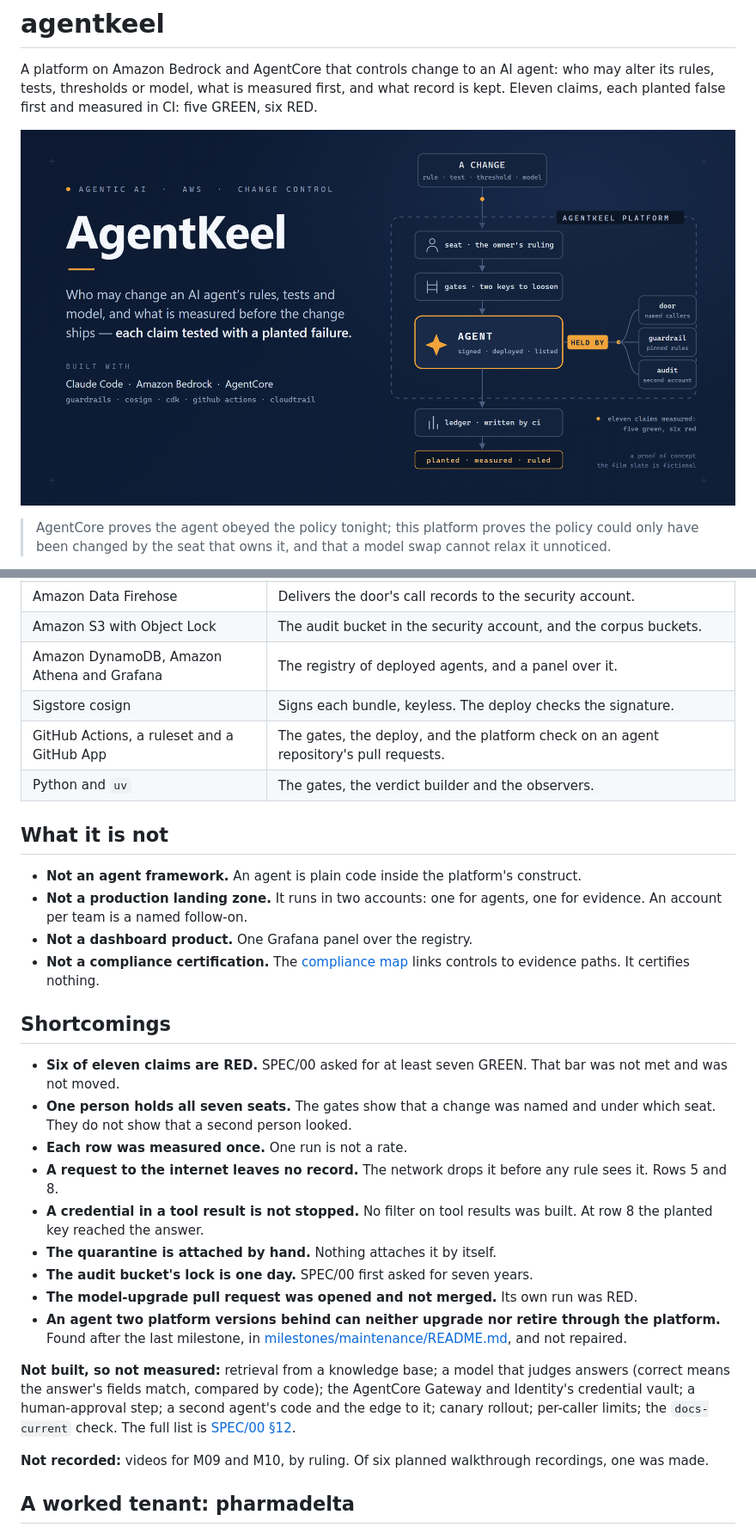
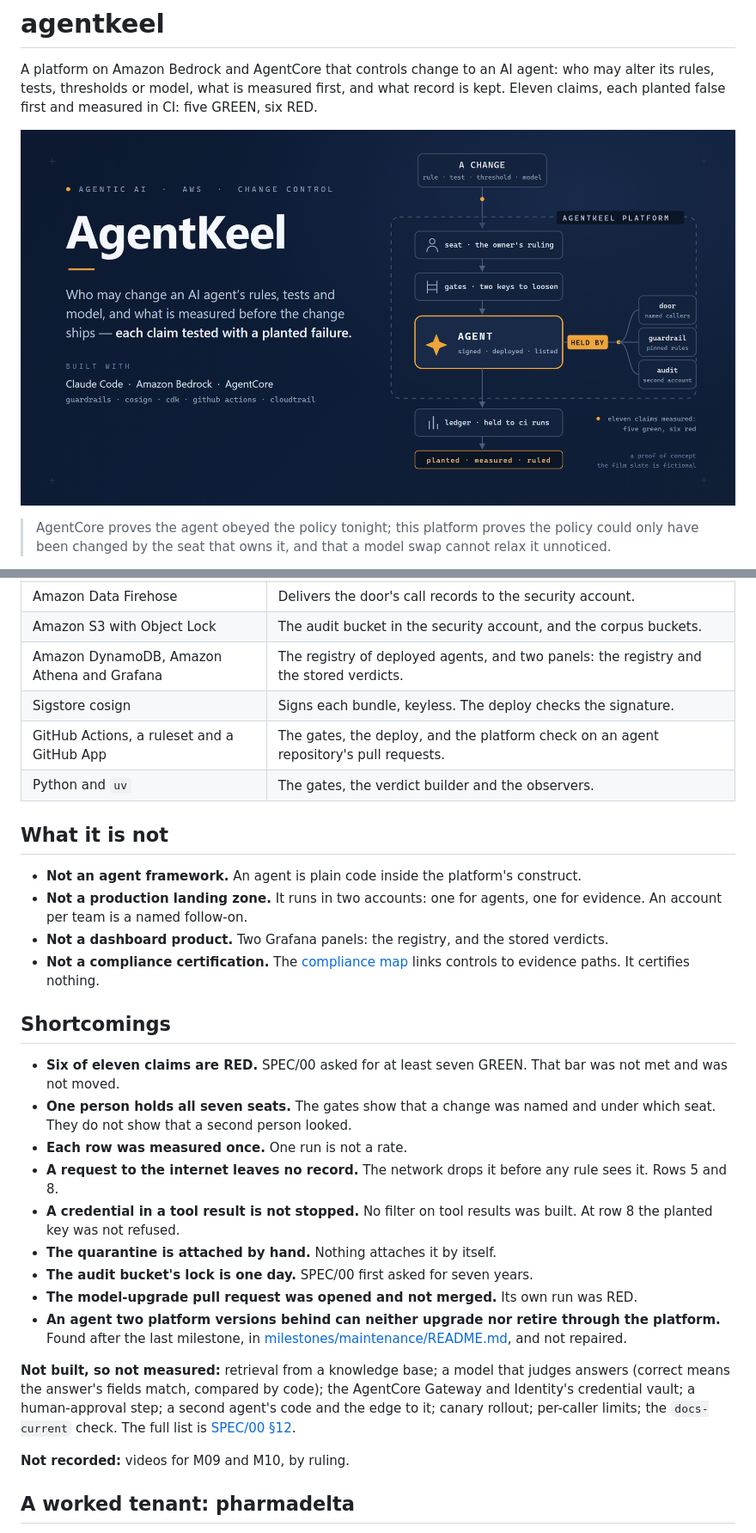
Before and after one commit to andaro74/agentkeel, a Markdown page: README.md, 2 parts joined by grey strips. Shown at 86% size. Drawn GitHub-style; pictures changed too: docs/assets/readme-header.png.

```diff
--- a/README.md
+++ b/README.md
@@ -1,7 +1,7 @@
 # agentkeel
 A platform on Amazon Bedrock and AgentCore that controls change to an AI agent: who may alter its rules, tests, thresholds or model, what is measured first, and what record is kept. Eleven claims, each planted false first and measured in CI: five GREEN, six RED.
 
-![AgentKeel: who may change an AI agent's rules, tests and model, and what is measured before the change ships, each claim tested with a planted failure. A change (a rule, a test, a threshold, a model) enters the platform, needs its owning seat's ruling, passes gates that ask for two keys to loosen anything, and reaches an agent that is signed, deployed and listed, held by a door for named callers, a guardrail with pinned rules, and an audit record in a second account. Below the platform, a ledger written by CI: planted, measured, ruled. Eleven claims measured: five green, six red. A proof of concept; the film slate is fictional.](docs/assets/readme-header.png)
+![AgentKeel: who may change an AI agent's rules, tests and model, and what is measured before the change ships, each claim tested with a planted failure. A change (a rule, a test, a threshold, a model) enters the platform, needs its owning seat's ruling, passes gates that ask for two keys to loosen anything, and reaches an agent that is signed, deployed and listed, held by a door for named callers, a guardrail with pinned rules, and an audit record in a second account. Below the platform, a ledger held to CI's runs: planted, measured, ruled. Eleven claims measured: five green, six red. A proof of concept; the film slate is fictional.](docs/assets/readme-header.png)
 
 > AgentCore proves the agent obeyed the policy tonight; this platform proves the policy could only have been changed by the seat that owns it, and that a model swap cannot relax it unnoticed.
 
@@ -134,7 +135,7 @@ Read from [`infra/`](infra/) and [`.github/workflows/deploy.yml`](.github/workfl
 | AWS CloudTrail and VPC flow logs | The record of calls, refusals and network flows. |
 | Amazon Data Firehose | Delivers the door's call records to the security account. |
 | Amazon S3 with Object Lock | The audit bucket in the security account, and the corpus buckets. |
-| Amazon DynamoDB, Amazon Athena and Grafana | The registry of deployed agents, and a panel over it. |
+| Amazon DynamoDB, Amazon Athena and Grafana | The registry of deployed agents, and two panels: the registry and the stored verdicts. |
 | Sigstore cosign | Signs each bundle, keyless. The deploy checks the signature. |
 | GitHub Actions, a ruleset and a GitHub App | The gates, the deploy, and the platform check on an agent repository's pull requests. |
 | Python and `uv` | The gates, the verdict builder and the observers. |
@@ -143,7 +144,7 @@ Read from [`infra/`](infra/) and [`.github/workflows/deploy.yml`](.github/workfl
 
 - **Not an agent framework.** An agent is plain code inside the platform's construct.
 - **Not a production landing zone.** It runs in two accounts: one for agents, one for evidence. An account per team is a named follow-on.
-- **Not a dashboard product.** One Grafana panel over the registry.
+- **Not a dashboard product.** Two Grafana panels: the registry, and the stored verdicts.
 - **Not a compliance certification.** The [compliance map](docs/compliance/map.md) links controls to evidence paths. It certifies nothing.
 
 ## Shortcomings
@@ -152,7 +153,7 @@ Read from [`infra/`](infra/) and [`.github/workflows/deploy.yml`](.github/workfl
 - **One person holds all seven seats.** The gates show that a change was named and under which seat. They do not show that a second person looked.
 - **Each row was measured once.** One run is not a rate.
 - **A request to the internet leaves no record.** The network drops it before any rule sees it. Rows 5 and 8.
-- **A credential in a tool result is not stopped.** No filter on tool results was built. At row 8 the planted key reached the answer.
+- **A credential in a tool result is not stopped.** No filter on tool results was built. At row 8 the planted key was not refused.
 - **The quarantine is attached by hand.** Nothing attaches it by itself.
 - **The audit bucket's lock is one day.** SPEC/00 first asked for seven years.
 - **The model-upgrade pull request was opened and not merged.** Its own run was RED.
@@ -160,7 +161,7 @@ Read from [`infra/`](infra/) and [`.github/workflows/deploy.yml`](.github/workfl
 
 **Not built, so not measured:** retrieval from a knowledge base; a model that judges answers (correct means the answer's fields match, compared by code); the AgentCore Gateway and Identity's credential vault; a human-approval step; a second agent's code and the edge to it; canary rollout; per-caller limits; the `docs-current` check. The full list is [SPEC/00 §12](SPEC/00-overview.md).
 
-**Not recorded:** videos for M09 and M10, by ruling. Of six planned walkthrough recordings, one was made.
+**Not recorded:** videos for M09 and M10, by ruling.
 
 ## A worked tenant: pharmadelta
 
```
Also changed, not shown: other parts of README.md (+8 -7 lines), 4 other files.
